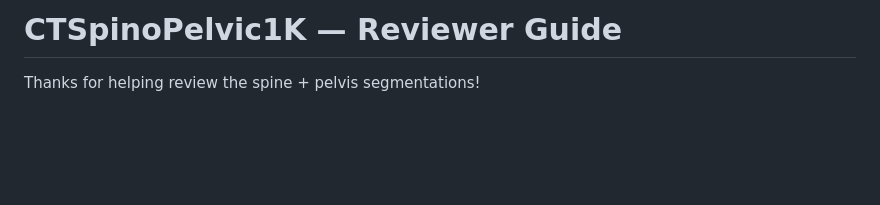
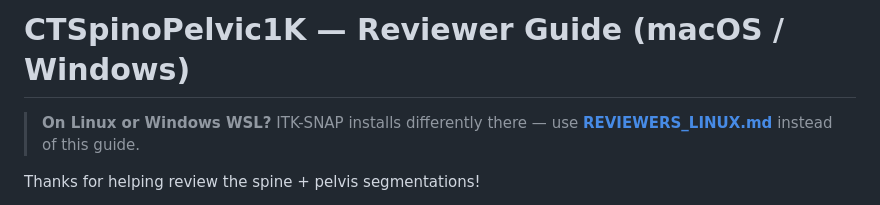
Before and after one commit to Gregory-Schwing-MD-PhD/CTSpinoPelvic1K, a Markdown page: REVIEWERS.md, the part around the change. GitHub-like rendering; blank space fills up the shorter version.

```diff
--- a/REVIEWERS.md
+++ b/REVIEWERS.md
@@ -1,4 +1,7 @@
-# CTSpinoPelvic1K — Reviewer Guide
+# CTSpinoPelvic1K — Reviewer Guide (macOS / Windows)
+
+> **On Linux or Windows WSL?** ITK-SNAP installs differently there — use
+> **[REVIEWERS_LINUX.md](REVIEWERS_LINUX.md)** instead of this guide.
 
 Thanks for helping review the spine + pelvis segmentations!
 
```
Also changed, not shown: REVIEWERS_LINUX.md (added, +154 -0 lines).
